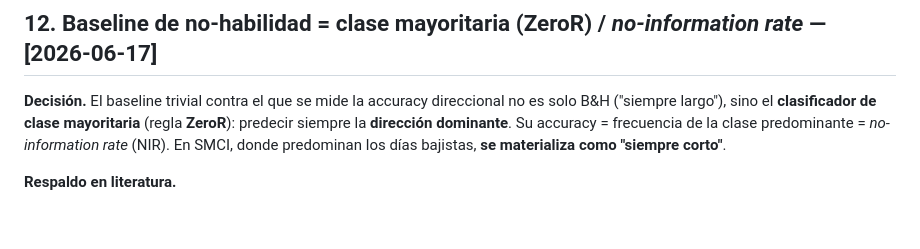
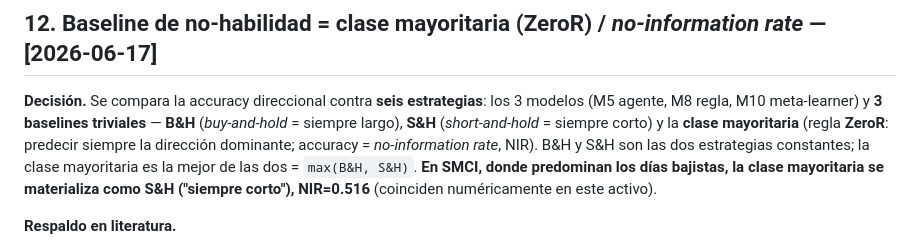
Before and after one commit to RaquelGarciah/Real-time-statistical-supervision-of-an-AI-trading-agent, a Markdown page: decisiones_respaldadas_literatura.md, the part around the change. Drawn GitHub-style; blank space fills up the shorter version.

```diff
--- a/decisiones_respaldadas_literatura.md
+++ b/decisiones_respaldadas_literatura.md
@@ -284,10 +284,12 @@ la cobertura. Por ello se descarta y el modelo final opera a cobertura completa.
 
 ## 12. Baseline de no-habilidad = **clase mayoritaria (ZeroR)** / *no-information rate* — [2026-06-17]
 
-**Decisión.** El baseline trivial contra el que se mide la accuracy direccional no es solo B&H ("siempre
-largo"), sino el **clasificador de clase mayoritaria** (regla **ZeroR**): predecir siempre la **dirección
-dominante**. Su accuracy = frecuencia de la clase predominante = *no-information rate* (NIR). En SMCI, donde
-predominan los días bajistas, **se materializa como "siempre corto"**.
+**Decisión.** Se compara la accuracy direccional contra **seis estrategias**: los 3 modelos (M5 agente, M8
+regla, M10 meta-learner) y **3 baselines triviales** — **B&H** (*buy-and-hold* = siempre largo), **S&H**
+(*short-and-hold* = siempre corto) y la **clase mayoritaria** (regla **ZeroR**: predecir siempre la dirección
+dominante; accuracy = *no-information rate*, NIR). B&H y S&H son las dos estrategias constantes; la clase
+mayoritaria es la mejor de las dos = `max(B&H, S&H)`. **En SMCI, donde predominan los días bajistas, la clase
+mayoritaria se materializa como S&H ("siempre corto"), NIR=0.516** (coinciden numéricamente en este activo).
 
 **Respaldo en literatura.**
 - **ZeroR / clase mayoritaria** (Witten, Frank, Hall & Pal 2016, *Data Mining*): el baseline de no-habilidad
```
Also changed, not shown: RESULTADOS_OBJETIVO.md (+2 -1 lines), graficas_clave.md (+25 -0 lines).
